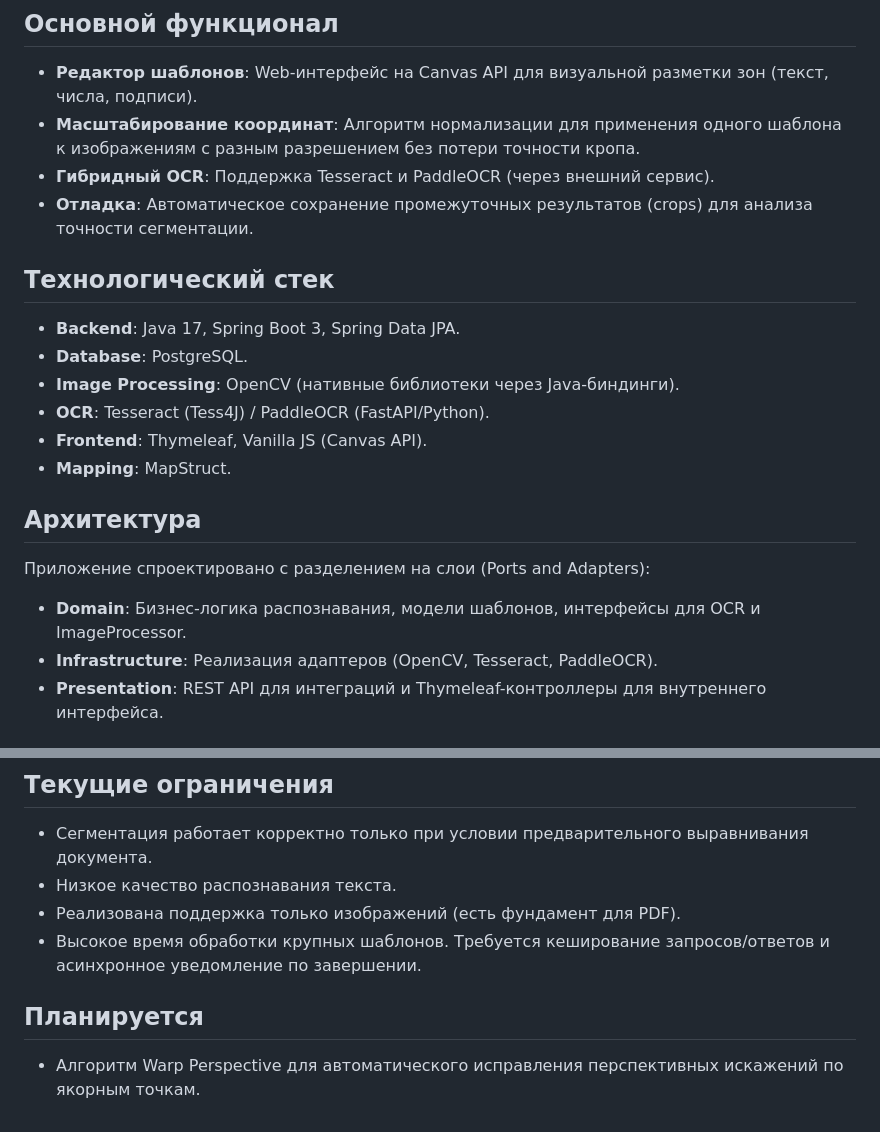
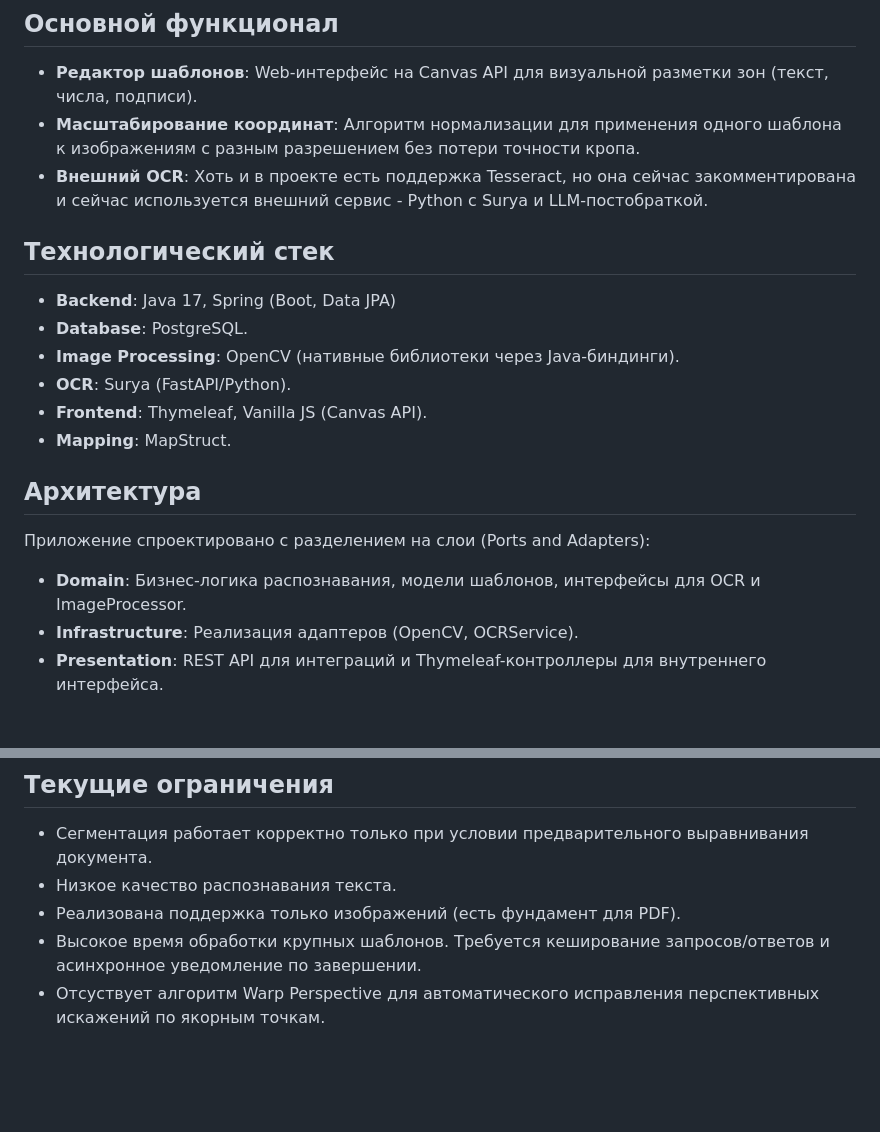
Before and after one commit to notakeith/DocLayoutParser, a Markdown page: README.md, 2 parts joined by grey strips. Rendered like a GitHub page; blank space fills up the shorter version.

Commit message:
fix: minor edits of readme

```diff
--- a/README.md
+++ b/README.md
@@ -6,15 +6,14 @@
 
 * **Редактор шаблонов**: Web-интерфейс на Canvas API для визуальной разметки зон (текст, числа, подписи).
 * **Масштабирование координат**: Алгоритм нормализации для применения одного шаблона к изображениям с разным разрешением без потери точности кропа.
-* **Гибридный OCR**: Поддержка Tesseract и PaddleOCR (через внешний сервис).
-* **Отладка**: Автоматическое сохранение промежуточных результатов (crops) для анализа точности сегментации.
+* **Внешний OCR**: Хоть и в проекте есть поддержка Tesseract, но она сейчас закомментирована и сейчас используется внешний сервис - Python с Surya и LLM-постобраткой.
 
 ## Технологический стек
 
-* **Backend**: Java 17, Spring Boot 3, Spring Data JPA.
+* **Backend**: Java 17, Spring (Boot, Data JPA)
 * **Database**: PostgreSQL.
 * **Image Processing**: OpenCV (нативные библиотеки через Java-биндинги).
-* **OCR**: Tesseract (Tess4J) / PaddleOCR (FastAPI/Python).
+* **OCR**: Surya (FastAPI/Python).
 * **Frontend**: Thymeleaf, Vanilla JS (Canvas API).
 * **Mapping**: MapStruct.
 
@@ -22,7 +21,7 @@
 
 Приложение спроектировано с разделением на слои (Ports and Adapters):
 * **Domain**: Бизнес-логика распознавания, модели шаблонов, интерфейсы для OCR и ImageProcessor.
-* **Infrastructure**: Реализация адаптеров (OpenCV, Tesseract, PaddleOCR).
+* **Infrastructure**: Реализация адаптеров (OpenCV, OCRService).
 * **Presentation**: REST API для интеграций и Thymeleaf-контроллеры для внутреннего интерфейса.
 
 ## Логика работы
@@ -48,7 +47,4 @@ docker-compose up --build
 * Низкое качество распознавания текста.
 * Реализована поддержка только изображений (есть фундамент для PDF).
 * Высокое время обработки крупных шаблонов. Требуется кеширование запросов/ответов и асинхронное уведомление по завершении.
-
-## Планируется
-
-* Алгоритм Warp Perspective для автоматического исправления перспективных искажений по якорным точкам.
+* Отсуствует алгоритм Warp Perspective для автоматического исправления перспективных искажений по якорным точкам.
```
